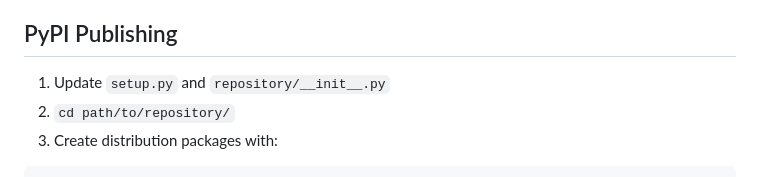
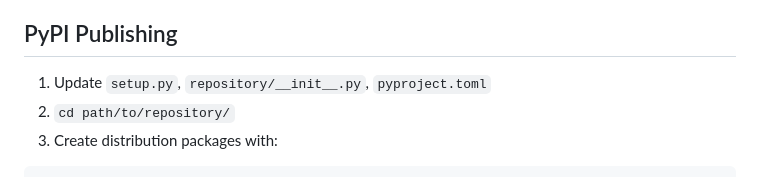
Before and after one commit to sukitsubaki/sukitsubaki, a Markdown page: terminal-cookbook.md, the part around the change. Drawn GitHub-style.

Commit message:
add pyproject.toml

````diff
--- a/terminal-cookbook.md
+++ b/terminal-cookbook.md
@@ -5,7 +5,7 @@ A personal collection of terminal commands and shortcuts that I find useful but
 - [File and Directory](#file-and-directory)
 
 ## PyPI Publishing
-1. Update `setup.py` and `repository/__init__.py`
+1. Update `setup.py`, `repository/__init__.py`, `pyproject.toml`
 2. `cd path/to/repository/`
 3. Create distribution packages with:
 ```python
````
